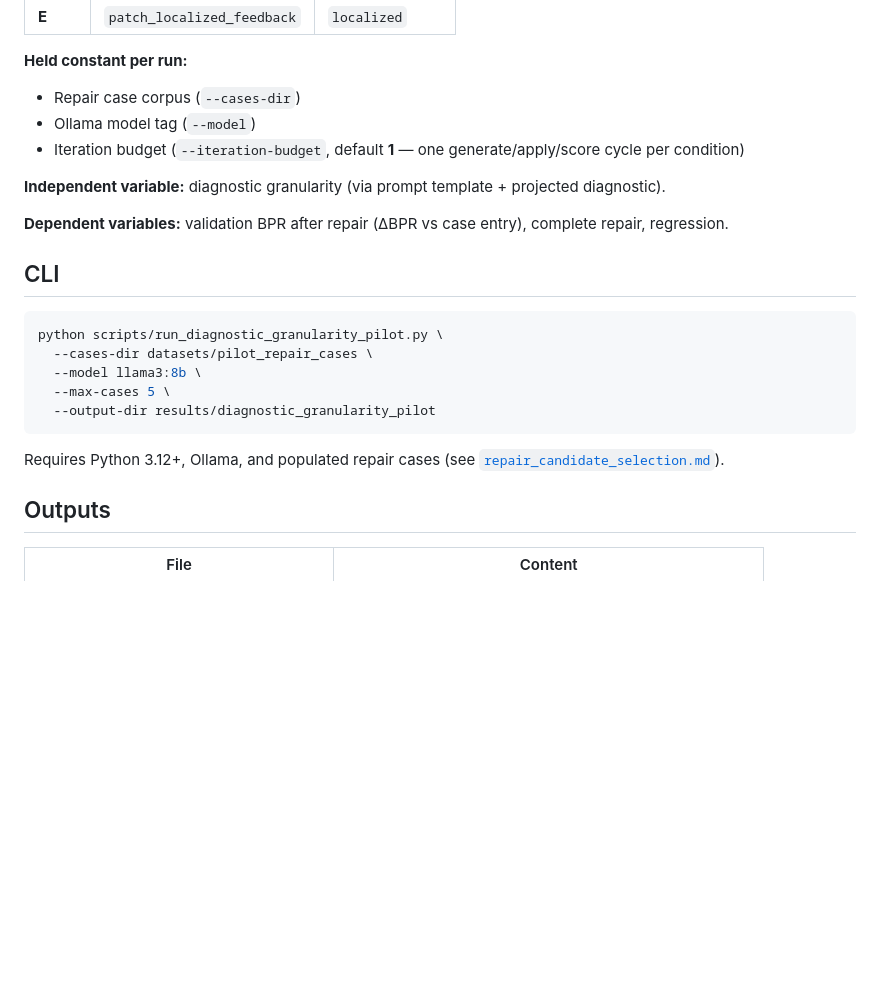
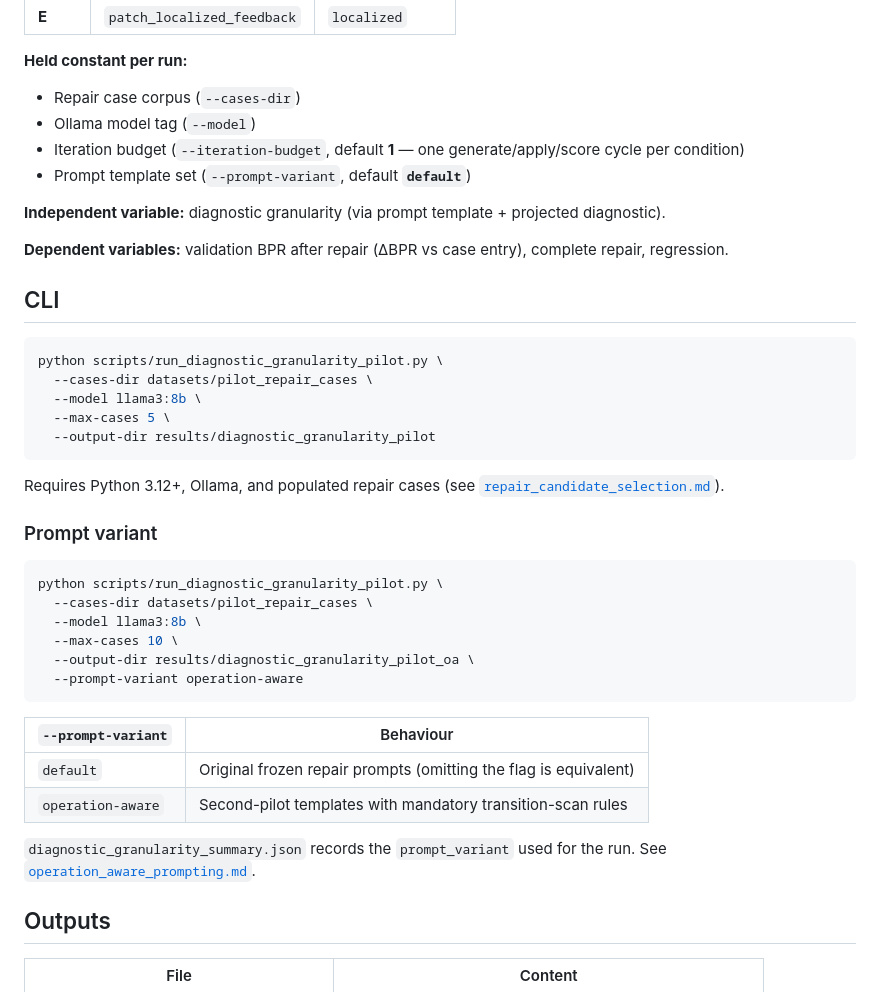
Before and after one commit to cesar-andress/fsm-repairability-study, a Markdown page: docs/diagnostic_granularity_pilot.md, the part around the change. Drawn GitHub-style; blank space fills up the shorter version.

Commit message:
docs: document prompt variant propagation
Document --prompt-variant on pilot runners and summary JSON fields.

Co-authored-by: Cursor <cursoragent@cursor.com>

````diff
--- a/docs/diagnostic_granularity_pilot.md
+++ b/docs/diagnostic_granularity_pilot.md
@@ -19,6 +19,7 @@ This is **not** a model benchmark and **not** a multi-model comparison study.
 - Repair case corpus (`--cases-dir`)
 - Ollama model tag (`--model`)
 - Iteration budget (`--iteration-budget`, default **1** — one generate/apply/score cycle per condition)
+- Prompt template set (`--prompt-variant`, default **`default`**)
 
 **Independent variable:** diagnostic granularity (via prompt template + projected diagnostic).
 
@@ -35,6 +36,24 @@ python scripts/run_diagnostic_granularity_pilot.py \
 ```
 
 Requires Python 3.12+, Ollama, and populated repair cases (see [`repair_candidate_selection.md`](repair_candidate_selection.md)).
+
+### Prompt variant
+
+```bash
+python scripts/run_diagnostic_granularity_pilot.py \
+  --cases-dir datasets/pilot_repair_cases \
+  --model llama3:8b \
+  --max-cases 10 \
+  --output-dir results/diagnostic_granularity_pilot_oa \
+  --prompt-variant operation-aware
+```
+
+| `--prompt-variant` | Behaviour |
+|--------------------|-----------|
+| `default` | Original frozen repair prompts (omitting the flag is equivalent) |
+| `operation-aware` | Second-pilot templates with mandatory transition-scan rules |
+
+`diagnostic_granularity_summary.json` records the `prompt_variant` used for the run. See [`operation_aware_prompting.md`](operation_aware_prompting.md).
 
 ## Outputs
 
````
Also changed, not shown: docs/operation_aware_prompting.md (+10 -1 lines), docs/pilot_campaign.md (+5 -0 lines).
